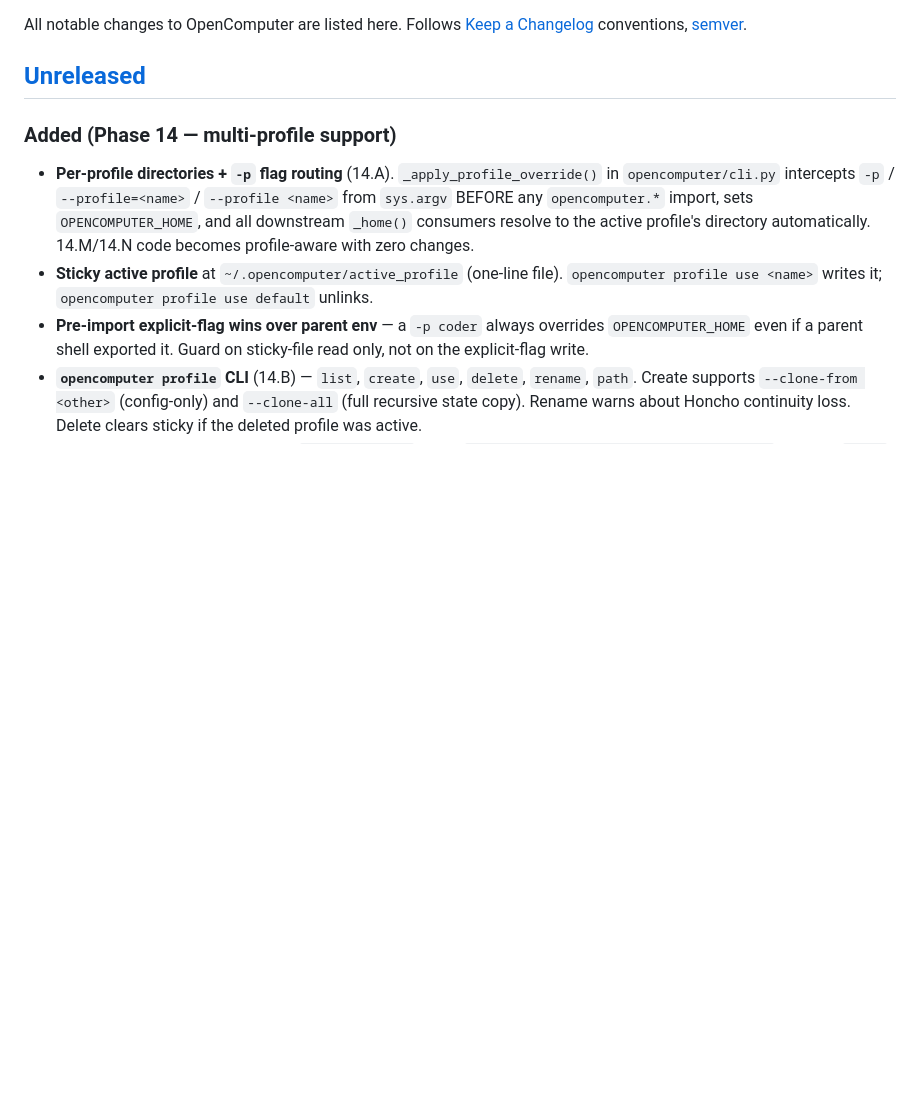
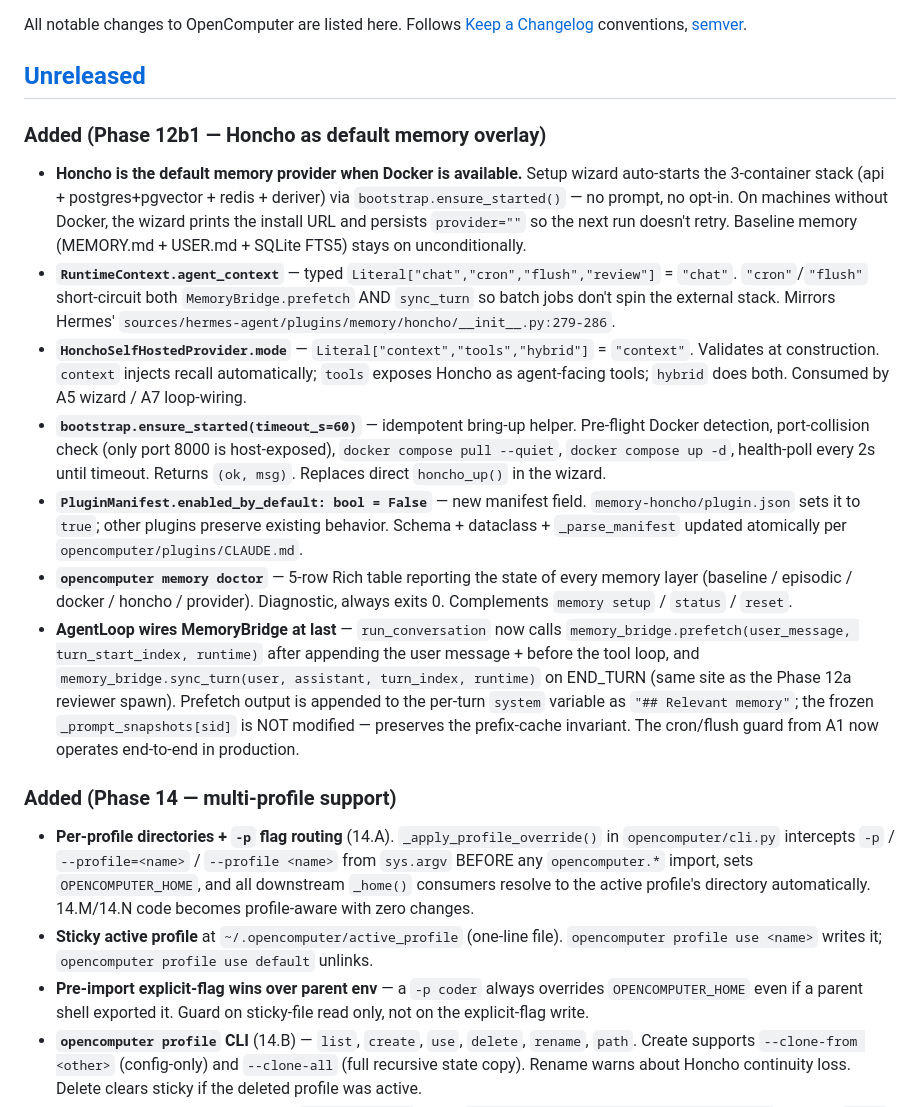
Before and after one commit to sakshamzip2-sys/opencomputer, a Markdown page: OpenComputer/CHANGELOG.md, the part around the change. Rendered like a GitHub page; blank space fills up the shorter version.

```diff
--- a/OpenComputer/CHANGELOG.md
+++ b/OpenComputer/CHANGELOG.md
@@ -3,6 +3,16 @@
 All notable changes to OpenComputer are listed here. Follows [Keep a Changelog](https://keepachangelog.com/) conventions, [semver](https://semver.org/).
 
 ## [Unreleased]
+
+### Added (Phase 12b1 — Honcho as default memory overlay)
+
+- **Honcho is the default memory provider when Docker is available.** Setup wizard auto-starts the 3-container stack (api + postgres+pgvector + redis + deriver) via `bootstrap.ensure_started()` — no prompt, no opt-in. On machines without Docker, the wizard prints the install URL and persists `provider=""` so the next run doesn't retry. Baseline memory (MEMORY.md + USER.md + SQLite FTS5) stays on unconditionally.
+- **`RuntimeContext.agent_context`** — typed `Literal["chat","cron","flush","review"]` = `"chat"`. `"cron"`/`"flush"` short-circuit both `MemoryBridge.prefetch` AND `sync_turn` so batch jobs don't spin the external stack. Mirrors Hermes' `sources/hermes-agent/plugins/memory/honcho/__init__.py:279-286`.
+- **`HonchoSelfHostedProvider.mode`** — `Literal["context","tools","hybrid"]` = `"context"`. Validates at construction. `context` injects recall automatically; `tools` exposes Honcho as agent-facing tools; `hybrid` does both. Consumed by A5 wizard / A7 loop-wiring.
+- **`bootstrap.ensure_started(timeout_s=60)`** — idempotent bring-up helper. Pre-flight Docker detection, port-collision check (only port 8000 is host-exposed), `docker compose pull --quiet`, `docker compose up -d`, health-poll every 2s until timeout. Returns `(ok, msg)`. Replaces direct `honcho_up()` in the wizard.
+- **`PluginManifest.enabled_by_default: bool = False`** — new manifest field. `memory-honcho/plugin.json` sets it to `true`; other plugins preserve existing behavior. Schema + dataclass + `_parse_manifest` updated atomically per `opencomputer/plugins/CLAUDE.md`.
+- **`opencomputer memory doctor`** — 5-row Rich table reporting the state of every memory layer (baseline / episodic / docker / honcho / provider). Diagnostic, always exits 0. Complements `memory setup` / `status` / `reset`.
+- **AgentLoop wires MemoryBridge at last** — `run_conversation` now calls `memory_bridge.prefetch(user_message, turn_start_index, runtime)` after appending the user message + before the tool loop, and `memory_bridge.sync_turn(user, assistant, turn_index, runtime)` on END_TURN (same site as the Phase 12a reviewer spawn). Prefetch output is appended to the per-turn `system` variable as `"## Relevant memory"`; the frozen `_prompt_snapshots[sid]` is NOT modified — preserves the prefix-cache invariant. The cron/flush guard from A1 now operates end-to-end in production.
 
 ### Added (Phase 14 — multi-profile support)
 
```
Also changed, not shown: OpenComputer/README.md (+15 -2 lines).
